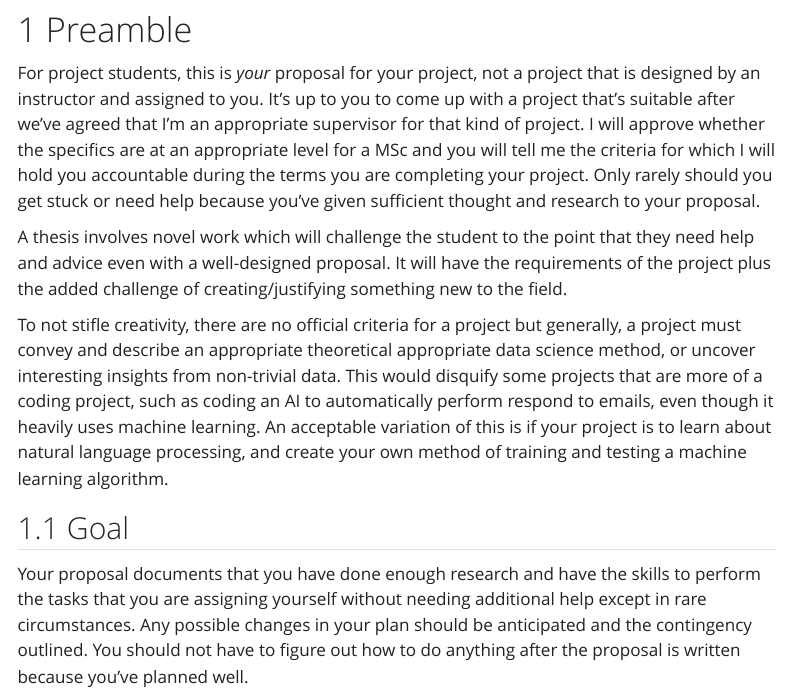
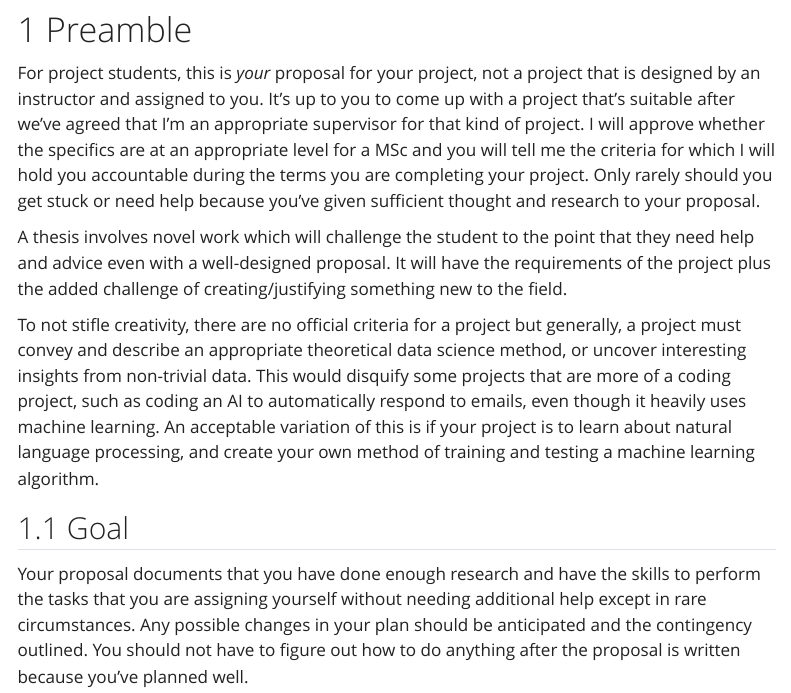
Before and after one commit to mateenshaikh/onlineresources5, a Quarto document (proposal.qmd): the page in a window 1100 px wide, from 340 px down. Rendered offline with R 4.5, knitr and Pandoc in place of Quarto, with nearby package versions; menus at the side of the page are left out.

Commit message:
update opening of proposal

````diff
--- a/proposal.qmd
+++ b/proposal.qmd
@@ -32,7 +32,7 @@ A thesis involves novel work which will challenge the student to the point that
 <!--
 The expectations for the quality of writing and analysis are the same for both as both result in a MSc degree. That is, the document and content should be at a level that is suitable to share with other academics and you would be proud to publicly show is the result of your MSc degree. This applies to the quality of your writing as well as the analysis.-->
 ```
-To not stifle creativity, there are no official criteria for a project but generally, a project must convey and describe an appropriate theoretical appropriate data science method, or uncover interesting insights from non-trivial data. This would disquify some projects that are more of a coding project, such as coding an AI to automatically perform respond to emails, even though it heavily uses machine learning. An acceptable variation of this is if your project is to learn about natural language processing, and create your own method of training and testing a machine learning algorithm.
+To not stifle creativity, there are no official criteria for a project but generally, a project must convey and describe an appropriate theoretical data science method, or uncover interesting insights from non-trivial data. This would disquify some projects that are more of a coding project, such as coding an AI to automatically respond to emails, even though it heavily uses machine learning. An acceptable variation of this is if your project is to learn about natural language processing, and create your own method of training and testing a machine learning algorithm.
 
 ## Goal
 
````
Also changed, not shown: 4 other files.
